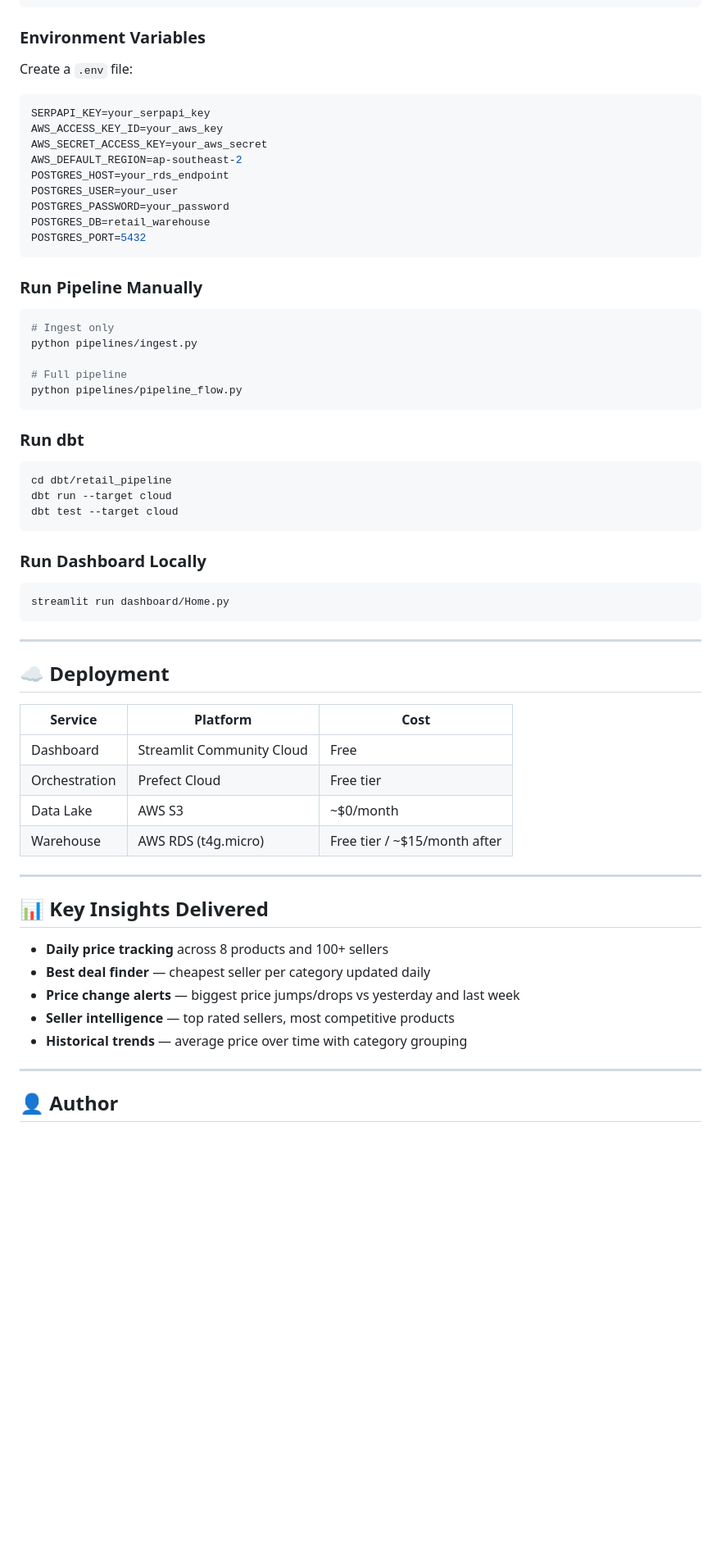
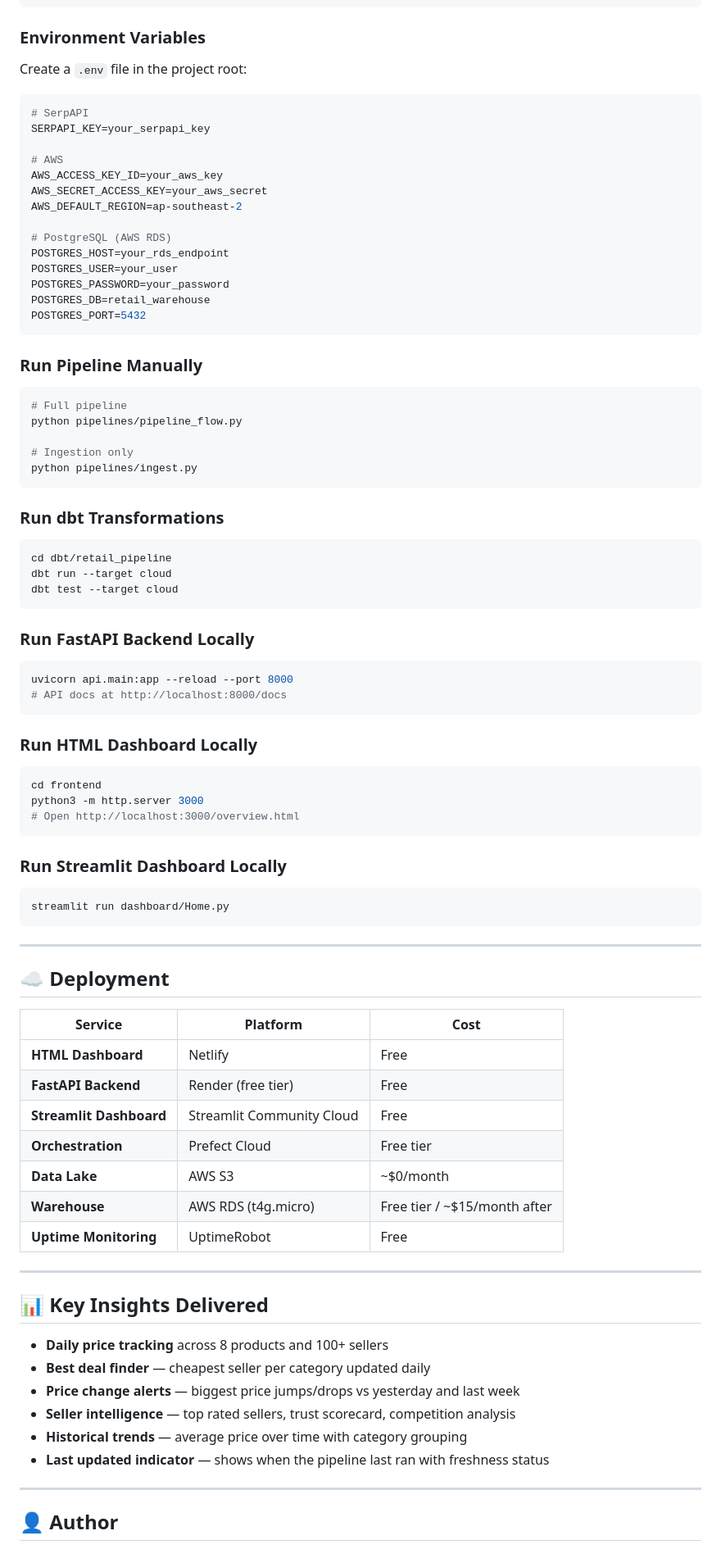
Before and after one commit to DarioDang/retail-data-engineer-pipeline, a Markdown page: README.md, the part around one of its changes. Shown at 82% size. Drawn GitHub-style; blank space fills up the shorter version.

````diff
--- a/README.md
+++ b/README.md
@@ -167,13 +249,18 @@ pip install -r requirements.txt
 
 ### Environment Variables
 
-Create a `.env` file:
+Create a `.env` file in the project root:
 
 ```env
+# SerpAPI
 SERPAPI_KEY=your_serpapi_key
+
+# AWS
 AWS_ACCESS_KEY_ID=your_aws_key
 AWS_SECRET_ACCESS_KEY=your_aws_secret
 AWS_DEFAULT_REGION=ap-southeast-2
+
+# PostgreSQL (AWS RDS)
 POSTGRES_HOST=your_rds_endpoint
 POSTGRES_USER=your_user
 POSTGRES_PASSWORD=your_password
@@ -184,14 +271,14 @@ POSTGRES_PORT=5432
 ### Run Pipeline Manually
 
 ```bash
-# Ingest only
-python pipelines/ingest.py
-
 # Full pipeline
 python pipelines/pipeline_flow.py
+
+# Ingestion only
+python pipelines/ingest.py
 ```
 
-### Run dbt
+### Run dbt Transformations
 
 ```bash
 cd dbt/retail_pipeline
@@ -199,7 +286,22 @@ dbt run --target cloud
 dbt test --target cloud
 ```
 
-### Run Dashboard Locally
+### Run FastAPI Backend Locally
+
+```bash
+uvicorn api.main:app --reload --port 8000
+# API docs at http://localhost:8000/docs
+```
+
+### Run HTML Dashboard Locally
+
+```bash
+cd frontend
+python3 -m http.server 3000
+# Open http://localhost:3000/overview.html
+```
+
+### Run Streamlit Dashboard Locally
 
 ```bash
 streamlit run dashboard/Home.py
@@ -211,10 +313,13 @@ streamlit run dashboard/Home.py
 
 | Service | Platform | Cost |
 |---|---|---|
-| Dashboard | Streamlit Community Cloud | Free |
-| Orchestration | Prefect Cloud | Free tier |
-| Data Lake | AWS S3 | ~$0/month |
-| Warehouse | AWS RDS (t4g.micro) | Free tier / ~$15/month after |
+| **HTML Dashboard** | Netlify | Free |
+| **FastAPI Backend** | Render (free tier) | Free |
+| **Streamlit Dashboard** | Streamlit Community Cloud | Free |
+| **Orchestration** | Prefect Cloud | Free tier |
+| **Data Lake** | AWS S3 | ~$0/month |
+| **Warehouse** | AWS RDS (t4g.micro) | Free tier / ~$15/month after |
+| **Uptime Monitoring** | UptimeRobot | Free |
 
 ---
 
@@ -223,8 +328,9 @@ streamlit run dashboard/Home.py
 - **Daily price tracking** across 8 products and 100+ sellers
 - **Best deal finder** — cheapest seller per category updated daily
 - **Price change alerts** — biggest price jumps/drops vs yesterday and last week
-- **Seller intelligence** — top rated sellers, most competitive products
+- **Seller intelligence** — top rated sellers, trust scorecard, competition analysis
 - **Historical trends** — average price over time with category grouping
+- **Last updated indicator** — shows when the pipeline last ran with freshness status
 
 ---
 
````
Also changed, not shown: other parts of README.md (+113 -29 lines).
